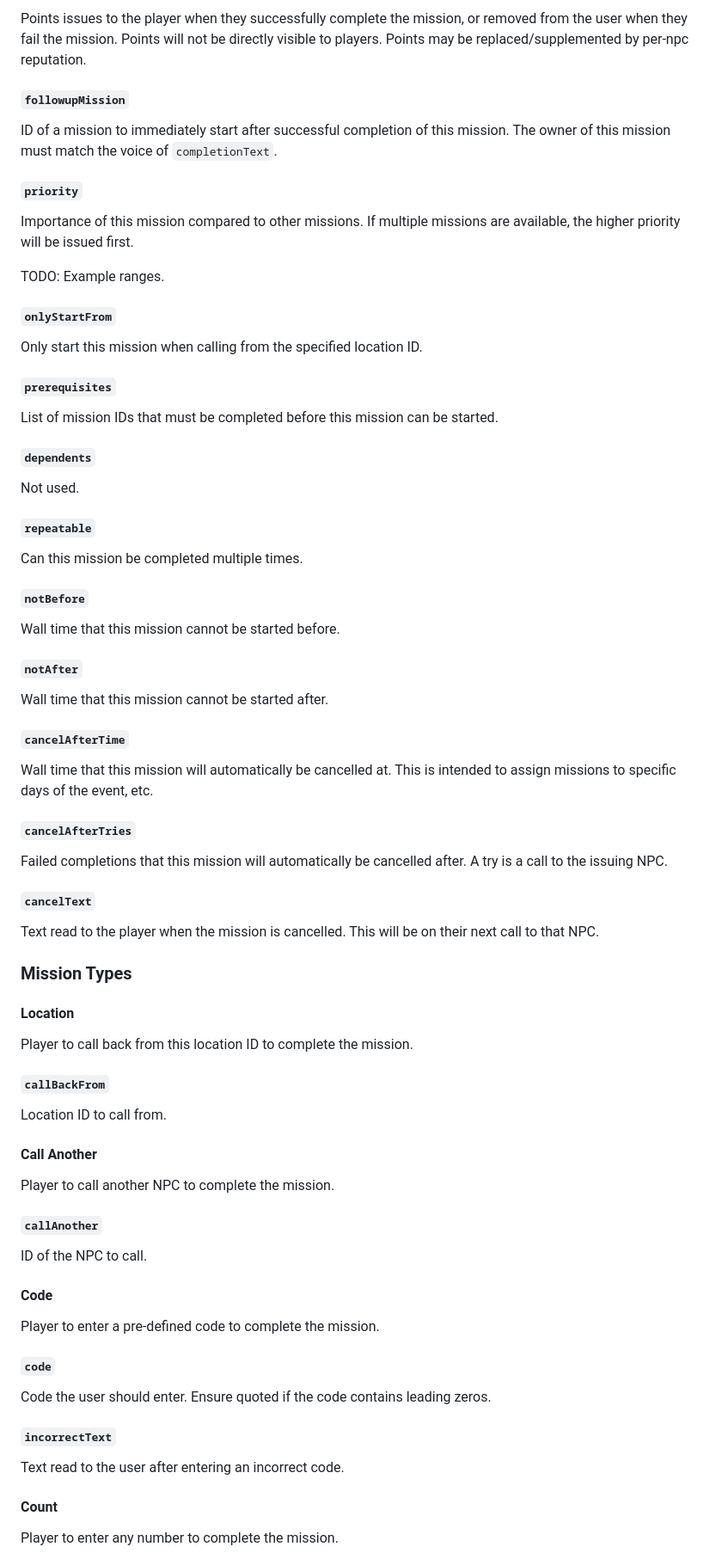
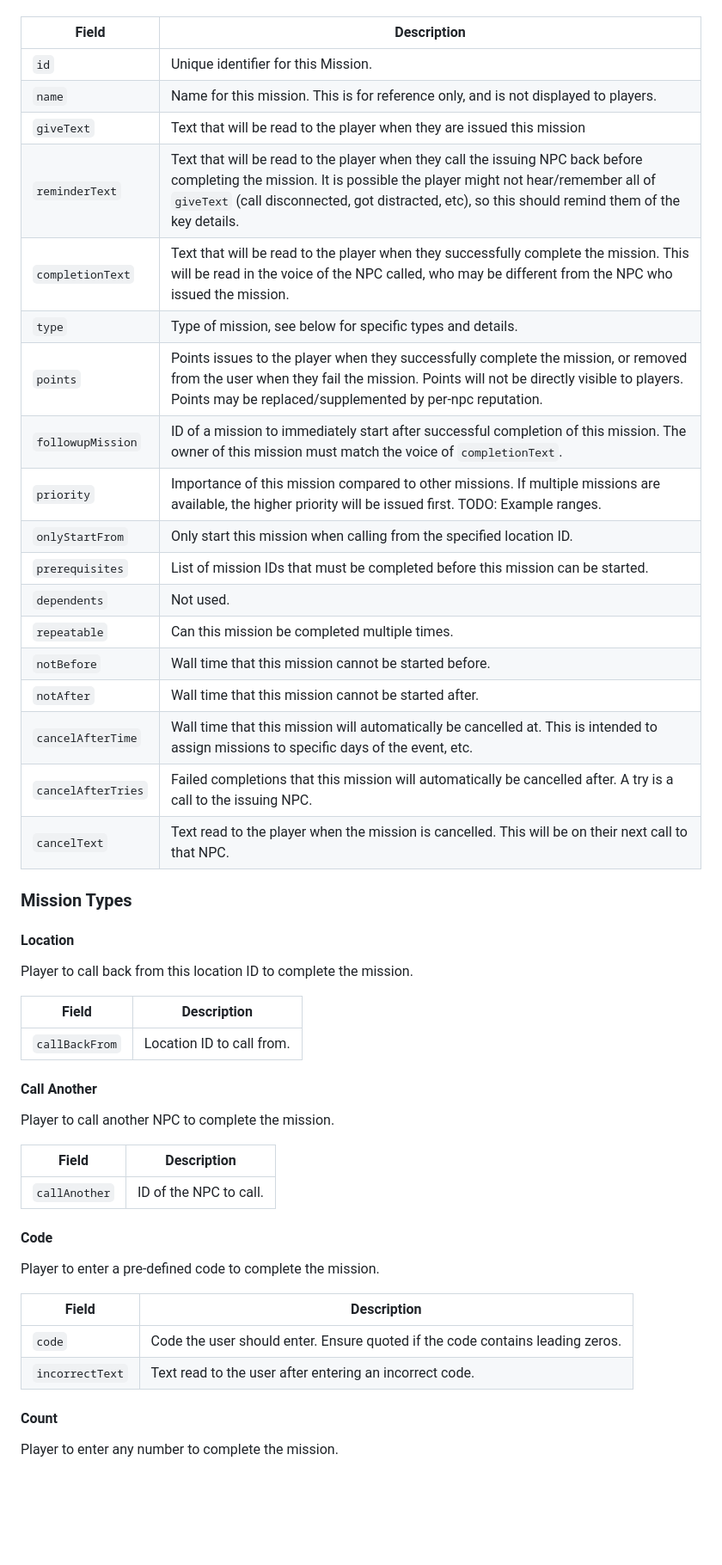
Before and after one commit to girlpunk/Earthlings-On-Mars-Foundation, a Markdown page: docs/Writing Missions.md, the part around one of its changes. Shown at 86% size. GitHub-like rendering; blank space fills up the shorter version.

Commit message:
Use tables to document fields.

```diff
--- a/docs/Writing Missions.md
+++ b/docs/Writing Missions.md
@@ -84,54 +41,23 @@ Type of mission, see below for specific types and details.
-Points issues to the player when they successfully complete the mission, or removed from the user when they fail the mission.
-Points will not be directly visible to players.  Points may be replaced/supplemented by per-npc reputation.
-
-#### `followupMission`
-
-ID of a mission to immediately start after successful completion of this mission.
-The owner of this mission must match the voice of `completionText`.
-
-#### `priority`
-
-Importance of this mission compared to other missions. If multiple missions are available, the higher priority will be issued first.
-
-TODO: Example ranges.
-
-#### `onlyStartFrom`
-
-Only start this mission when calling from the specified location ID.
-
-#### `prerequisites`
-
-List of mission IDs that must be completed before this mission can be started.
-
-#### `dependents`
-
-Not used.
-
-#### `repeatable`
-
-Can this mission be completed multiple times.
-
-#### `notBefore`
-
-Wall time that this mission cannot be started before.
-
-#### `notAfter`
-
-Wall time that this mission cannot be started after.
-
-#### `cancelAfterTime`
-
-Wall time that this mission will automatically be cancelled at.
-This is intended to assign missions to specific days of the event, etc.
-
-#### `cancelAfterTries`
-
-Failed completions that this mission will automatically be cancelled after.
-A try is a call to the issuing NPC.
-
-#### `cancelText`
-
-Text read to the player when the mission is cancelled.  This will be on their next call to that NPC.
+| Field              | Description |
+| ---                | --- |
+| `id`               | Unique identifier for this Mission. |
+| `name`             | Name for this mission. This is for reference only, and is not displayed to players. |
+| `giveText`         | Text that will be read to the player when they are issued this mission |
+| `reminderText`     | Text that will be read to the player when they call the issuing NPC back before completing the mission.  It is possible the player might not hear/remember all of `giveText` (call disconnected, got distracted, etc), so this should remind them of the key details. |
+| `completionText`   | Text that will be read to the player when they successfully complete the mission. This will be read in the voice of the NPC called, who may be different from the NPC who issued the mission. |
+| `type`             | Type of mission, see below for specific types and details. |
+| `points`           | Points issues to the player when they successfully complete the mission, or removed from the user when they fail the mission. Points will not be directly visible to players.  Points may be replaced/supplemented by per-npc reputation. |
+| `followupMission`  | ID of a mission to immediately start after successful completion of this mission. The owner of this mission must match the voice of `completionText`. |
+| `priority`         | Importance of this mission compared to other missions. If multiple missions are available, the higher priority will be issued first. TODO: Example ranges. |
+| `onlyStartFrom`    | Only start this mission when calling from the specified location ID. |
+| `prerequisites`    | List of mission IDs that must be completed before this mission can be started. |
+| `dependents`       | Not used. |
+| `repeatable`       | Can this mission be completed multiple times. |
+| `notBefore`        | Wall time that this mission cannot be started before. |
+| `notAfter`         | Wall time that this mission cannot be started after. |
+| `cancelAfterTime`  | Wall time that this mission will automatically be cancelled at. This is intended to assign missions to specific days of the event, etc. |
+| `cancelAfterTries` | Failed completions that this mission will automatically be cancelled after. A try is a call to the issuing NPC. |
+| `cancelText`       | Text read to the player when the mission is cancelled.  This will be on their next call to that NPC. |
 
 ### Mission Types
 
@@ -139,29 +65,26 @@ Text read to the player when the mission is cancelled.  This will be on their ne
 
 Player to call back from this location ID to complete the mission.
 
-##### `callBackFrom`
-
-Location ID to call from.
+| Field              | Description |
+| ---                | --- |
+| `callBackFrom`     | Location ID to call from. |
 
 #### Call Another
 
 Player to call another NPC to complete the mission.
 
-##### `callAnother`
-
-ID of the NPC to call.
+| Field              | Description |
+| ---                | --- |
+| `callAnother`      | ID of the NPC to call. |
 
 #### Code
 
 Player to enter a pre-defined code to complete the mission.
 
-#### `code`
-
-Code the user should enter. Ensure quoted if the code contains leading zeros.
-
-#### `incorrectText`
-
-Text read to the user after entering an incorrect code.
+| Field              | Description |
+| ---                | --- |
+| `code`             | Code the user should enter. Ensure quoted if the code contains leading zeros.|^
+| `incorrectText`    | Text read to the user after entering an incorrect code. |
 
 #### Count
 
```
Also changed, not shown: other parts of docs/Writing Missions.md (+14 -57 lines), docs/Lua.md (+24 -65 lines).
